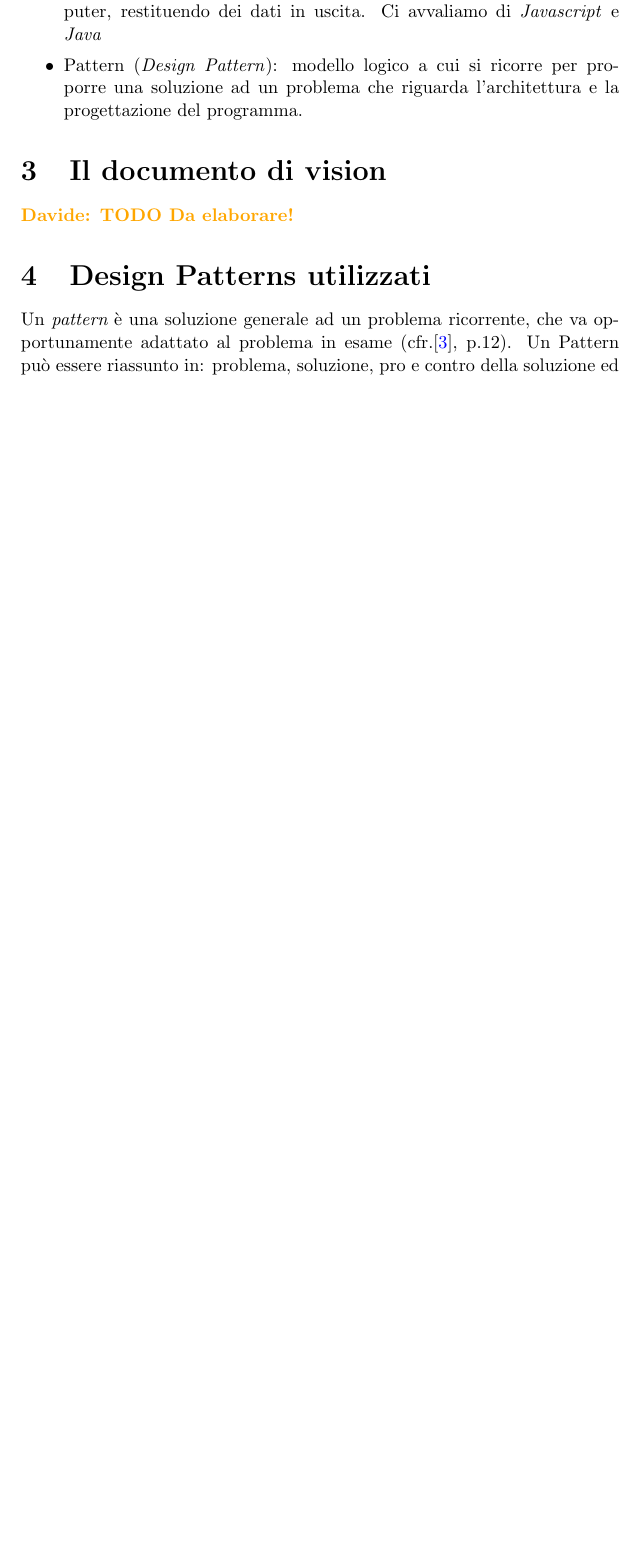
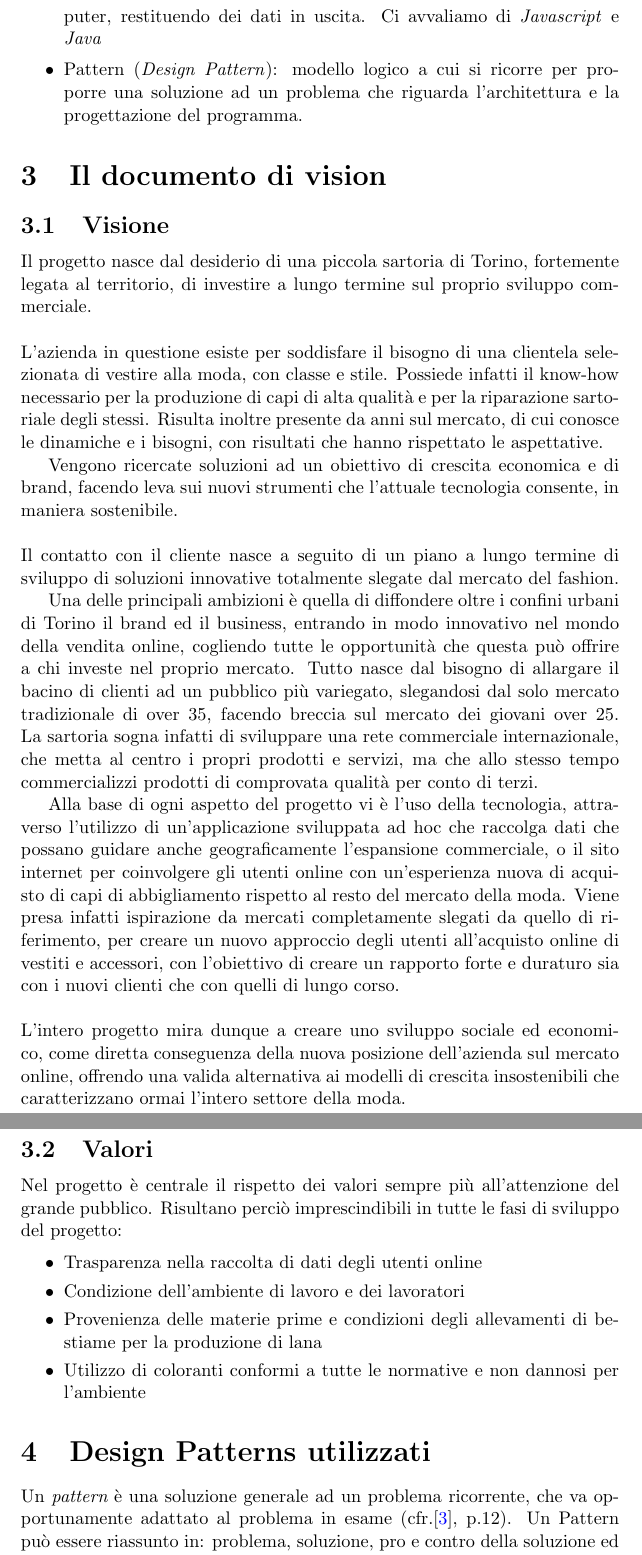
Before and after one commit to Balbone/ITFS---Design-Pattern-Exam, a LaTeX document (latex/design_pattern.tex): part of page 11 of 29 before the commit and two parts of pages 12 and 13 of 30 after it, the two joined at a grey line, cut so that both start at the same text, the shorter picture padded with empty space. Compiled offline with pdfLaTeX.

Commit message:
Prime modifiche Edoardo.

```diff
--- a/latex/design_pattern.tex
+++ b/latex/design_pattern.tex
@@ -332,7 +342,40 @@ Viene fornito al lettore un glossario dei termini tecnici utilizzati nelle sezio
 
 \section{Il documento di vision}
 
-\davide{\textbf{TODO} Da elaborare!}
+\subsection{Visione}
+
+Il progetto nasce dal desiderio di una piccola sartoria di Torino, fortemente legata al territorio, di investire a lungo termine sul proprio sviluppo commerciale.
+\\
+\\
+L'azienda in questione esiste per soddisfare il bisogno di una clientela selezionata di vestire alla moda, con classe e stile. Possiede infatti il know-how necessario per la produzione di capi di alta qualità e per la riparazione sartoriale degli stessi. Risulta inoltre presente da anni sul mercato, di cui conosce le dinamiche e i bisogni, con risultati che hanno rispettato le aspettative.
+
+
+Vengono ricercate soluzioni ad un obiettivo di crescita economica e di brand, facendo leva sui nuovi strumenti che l'attuale tecnologia consente, in maniera sostenibile.
+\\
+\\
+Il contatto con il cliente nasce a seguito di un piano a lungo termine di sviluppo di soluzioni innovative totalmente slegate dal mercato del fashion.
+
+Una delle principali ambizioni è quella di diffondere oltre i confini urbani di Torino il brand ed il business, entrando in modo innovativo nel mondo della vendita online, cogliendo tutte le opportunità che questa può offrire a chi investe nel proprio mercato.
+Tutto nasce dal bisogno di allargare il bacino di clienti ad un pubblico più variegato, slegandosi dal solo mercato tradizionale di over 35, facendo breccia sul mercato dei giovani over 25.
+La sartoria sogna infatti di sviluppare una rete commerciale internazionale, che metta al centro i propri prodotti e servizi, ma che allo stesso tempo commercializzi prodotti di comprovata qualità per conto di terzi.
+
+Alla base di ogni aspetto del progetto vi è l'uso della tecnologia, attraverso l'utilizzo di un'applicazione sviluppata ad hoc che raccolga dati che possano guidare anche geograficamente l'espansione commerciale, o il sito internet per coinvolgere gli utenti online con un'esperienza nuova di acquisto di capi di abbigliamento rispetto al resto del mercato della moda.
+Viene presa infatti ispirazione da mercati completamente slegati da quello di riferimento, per creare un nuovo approccio degli utenti all'acquisto online di vestiti e accessori, con l'obiettivo di creare un rapporto forte e duraturo sia con i nuovi clienti che con quelli di lungo corso.
+\\
+\\
+L'intero progetto mira dunque a creare uno sviluppo sociale ed economico, come diretta conseguenza della nuova posizione dell'azienda sul mercato online, offrendo una valida alternativa ai modelli di crescita insostenibili che caratterizzano ormai l'intero settore della moda.
+
+
+\subsection{Valori}
+
+Nel progetto è centrale il rispetto dei valori sempre più all'attenzione del grande pubblico. Risultano perciò imprescindibili in tutte le fasi di sviluppo del progetto:
+
+\begin{itemize}
+    \item Trasparenza nella raccolta di dati degli utenti online
+    \item Condizione dell'ambiente di lavoro e dei lavoratori
+    \item Provenienza delle materie prime e condizioni degli allevamenti di bestiame per la produzione di lana
+    \item Utilizzo di coloranti conformi a tutte le normative e non dannosi per l'ambiente
+\end{itemize}
 
 
 \section{Design Patterns utilizzati}
```
Also changed, not shown: latex/design_pattern.tex (36 more changed lines).
